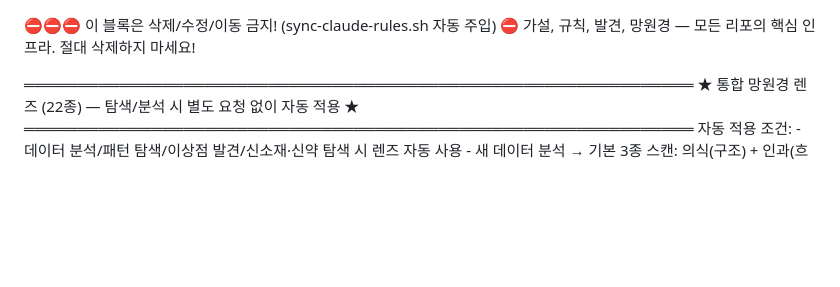
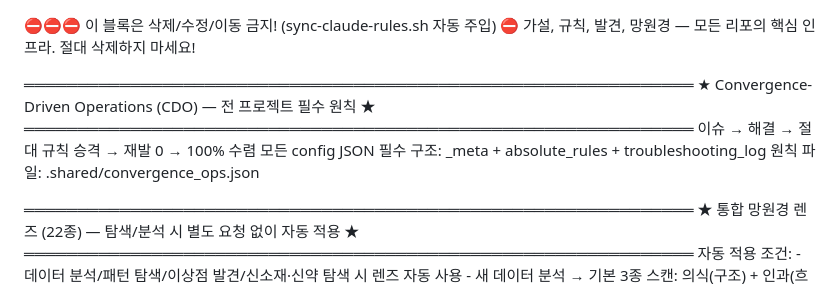
Before and after one commit to dancinlab/papers, a Markdown page: CLAUDE.md, the part around the change. Rendered like a GitHub page; blank space fills up the shorter version.

Commit message:
Sync shared work rules from TECS-L

```diff
--- a/CLAUDE.md
+++ b/CLAUDE.md
@@ -1,6 +1,13 @@
 <!-- SHARED:WORK_RULES:START -->
   ⛔⛔⛔ 이 블록은 삭제/수정/이동 금지! (sync-claude-rules.sh 자동 주입)
   ⛔ 가설, 규칙, 발견, 망원경 — 모든 리포의 핵심 인프라. 절대 삭제하지 마세요!
+
+  ═══════════════════════════════════════════════════════════════
+  ★ Convergence-Driven Operations (CDO) — 전 프로젝트 필수 원칙 ★
+  ═══════════════════════════════════════════════════════════════
+    이슈 → 해결 → 절대 규칙 승격 → 재발 0 → 100% 수렴
+    모든 config JSON 필수 구조: _meta + absolute_rules + troubleshooting_log
+    원칙 파일: .shared/convergence_ops.json
 
   ═══════════════════════════════════════════════════════════════
   ★ 통합 망원경 렌즈 (22종) — 탐색/분석 시 별도 요청 없이 자동 적용 ★
```
